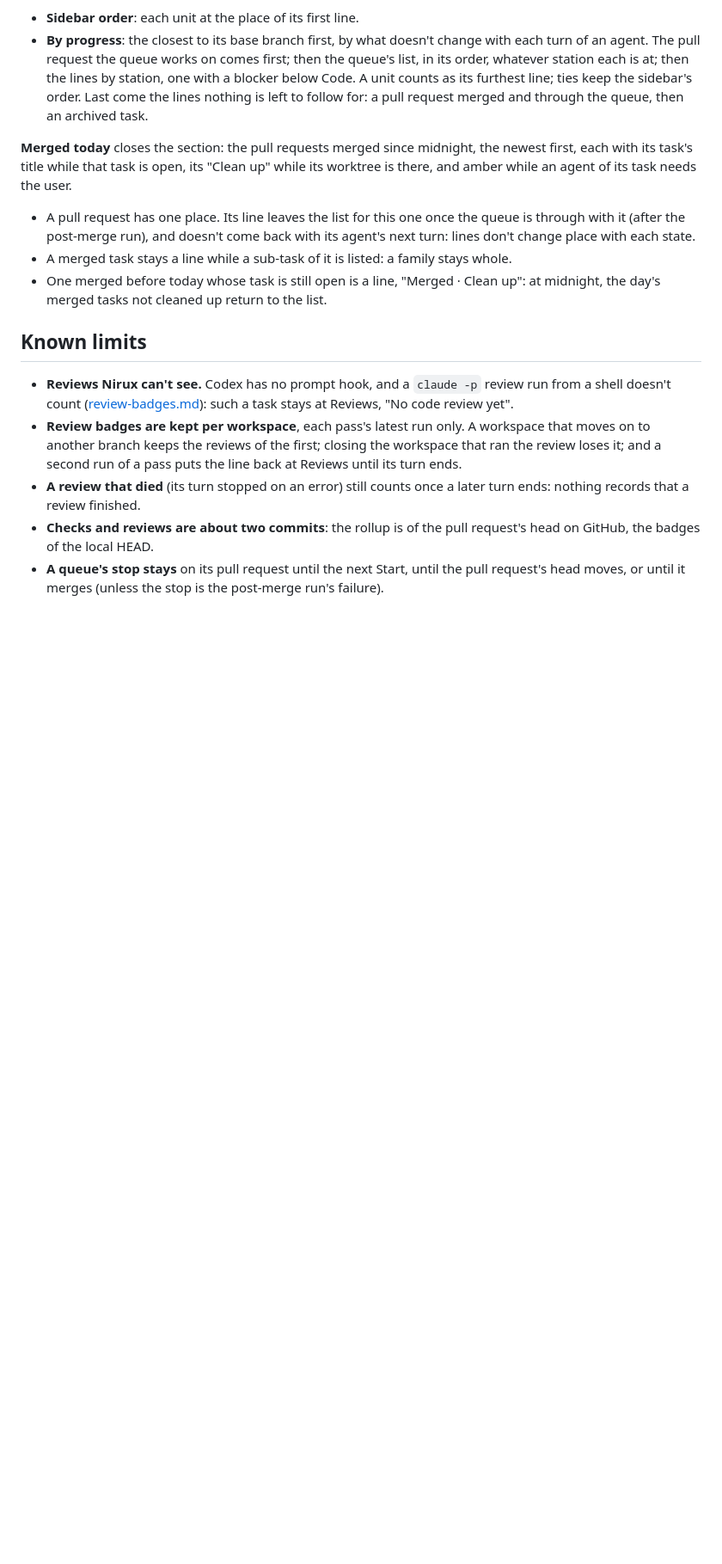
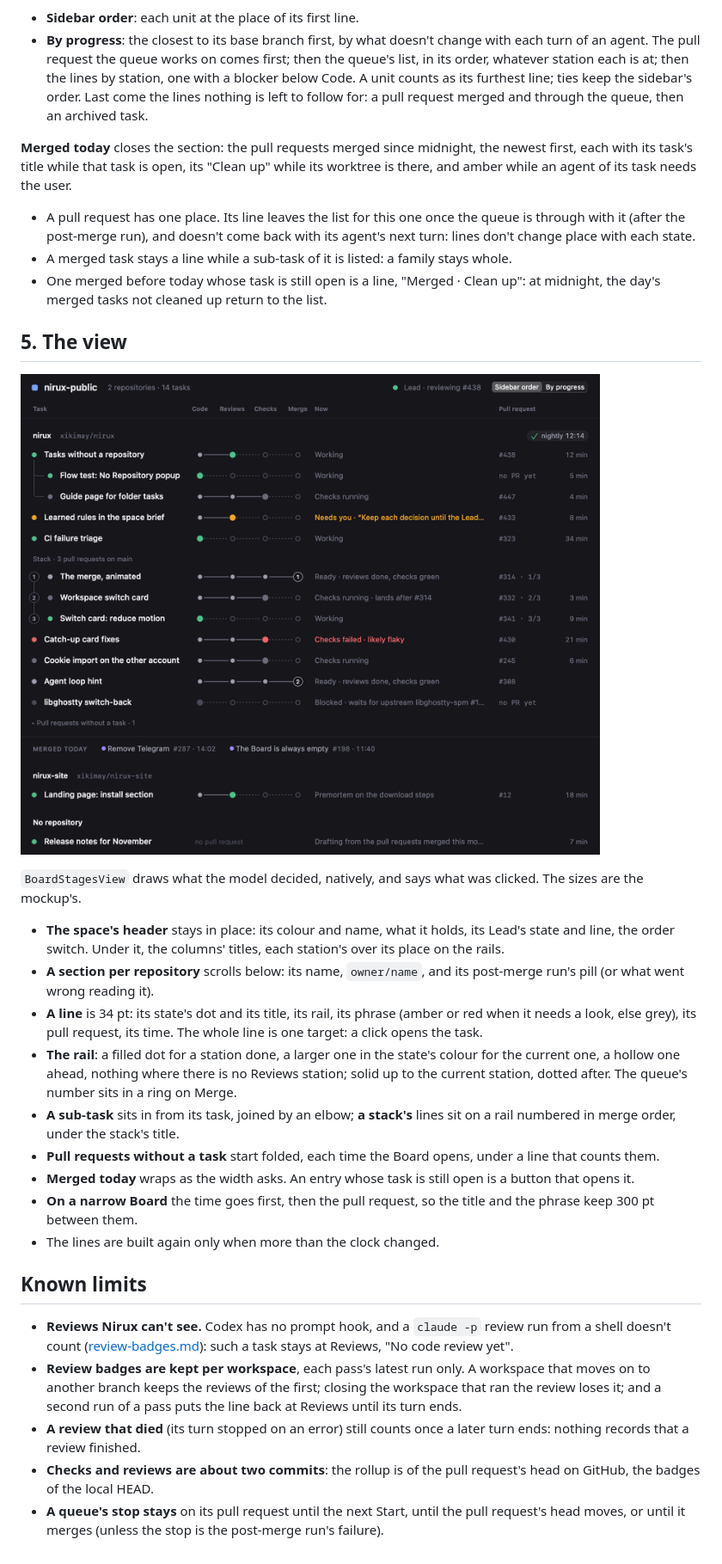
Before and after one commit to xikimay/nirux, a Markdown page: docs/design/board-stages.md, the part around one of its changes. Shown at 86% size. GitHub-like rendering; pictures changed too: docs/images/board-stages.png (added); blank space fills up the shorter version.

```diff
--- a/docs/design/board-stages.md
+++ b/docs/design/board-stages.md
@@ -166,6 +167,35 @@ needs the user.
 - One merged before today whose task is still open is a line, "Merged · Clean
   up": at midnight, the day's merged tasks not cleaned up return to the list.
 
+## 5. The view
+
+![The Board as stages: a space's header, then per repository its lines on four stations](../images/board-stages.png)
+
+`BoardStagesView` draws what the model decided, natively, and says what was
+clicked. The sizes are the mockup's.
+
+- **The space's header** stays in place: its colour and name, what it holds,
+  its Lead's state and line, the order switch. Under it, the columns' titles,
+  each station's over its place on the rails.
+- **A section per repository** scrolls below: its name, `owner/name`, and its
+  post-merge run's pill (or what went wrong reading it).
+- **A line** is 34 pt: its state's dot and its title, its rail, its phrase
+  (amber or red when it needs a look, else grey), its pull request, its time.
+  The whole line is one target: a click opens the task.
+- **The rail**: a filled dot for a station done, a larger one in the state's
+  colour for the current one, a hollow one ahead, nothing where there is no
+  Reviews station; solid up to the current station, dotted after. The queue's
+  number sits in a ring on Merge.
+- **A sub-task** sits in from its task, joined by an elbow; **a stack's** lines
+  sit on a rail numbered in merge order, under the stack's title.
+- **Pull requests without a task** start folded, each time the Board opens,
+  under a line that counts them.
+- **Merged today** wraps as the width asks. An entry whose task is still open
+  is a button that opens it.
+- **On a narrow Board** the time goes first, then the pull request, so the
+  title and the phrase keep 300 pt between them.
+- The lines are built again only when more than the clock changed.
+
 ## Known limits
 
 - **Reviews Nirux can't see.** Codex has no prompt hook, and a `claude -p`
```
Also changed, not shown: other parts of docs/design/board-stages.md (+5 -4 lines), docs/README.md (+1 -1 lines), 2 other files.
